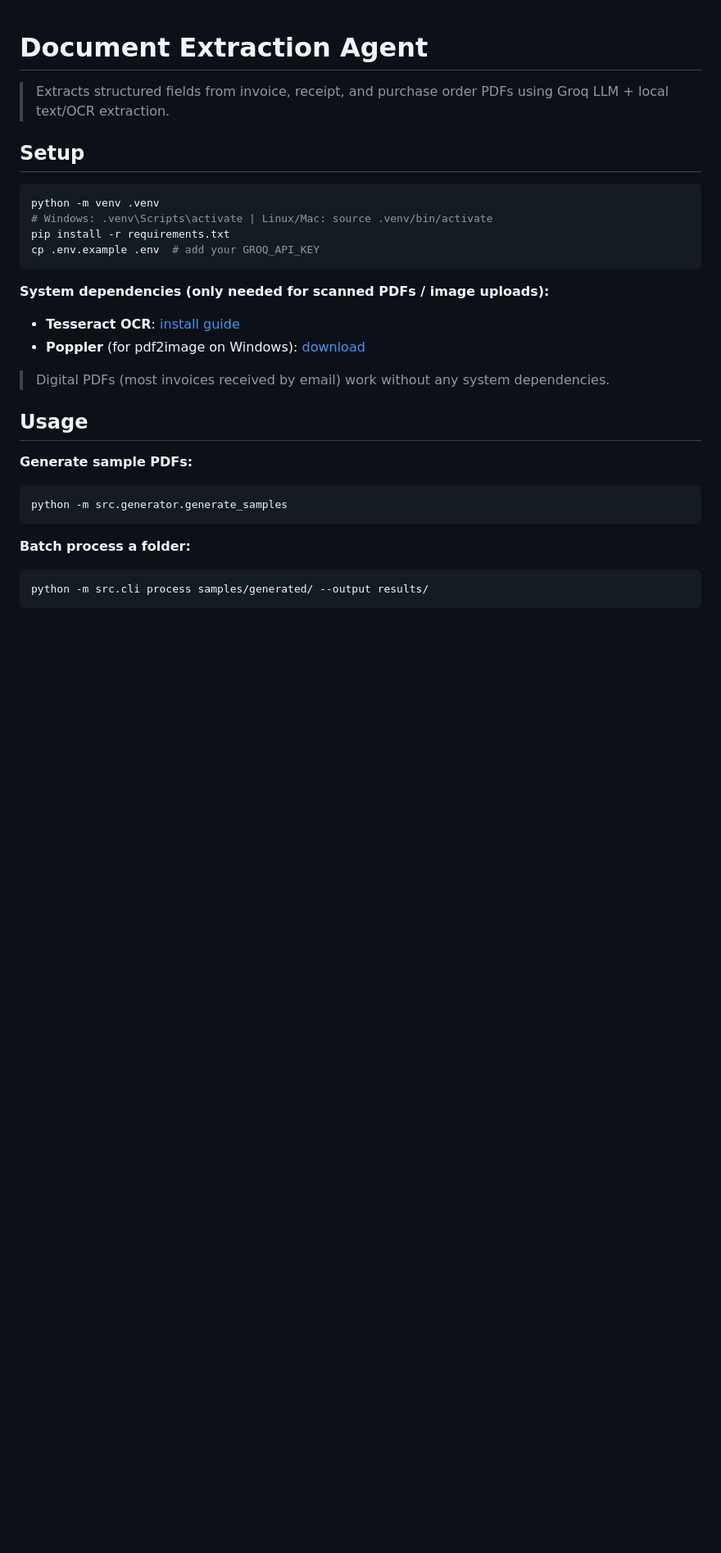
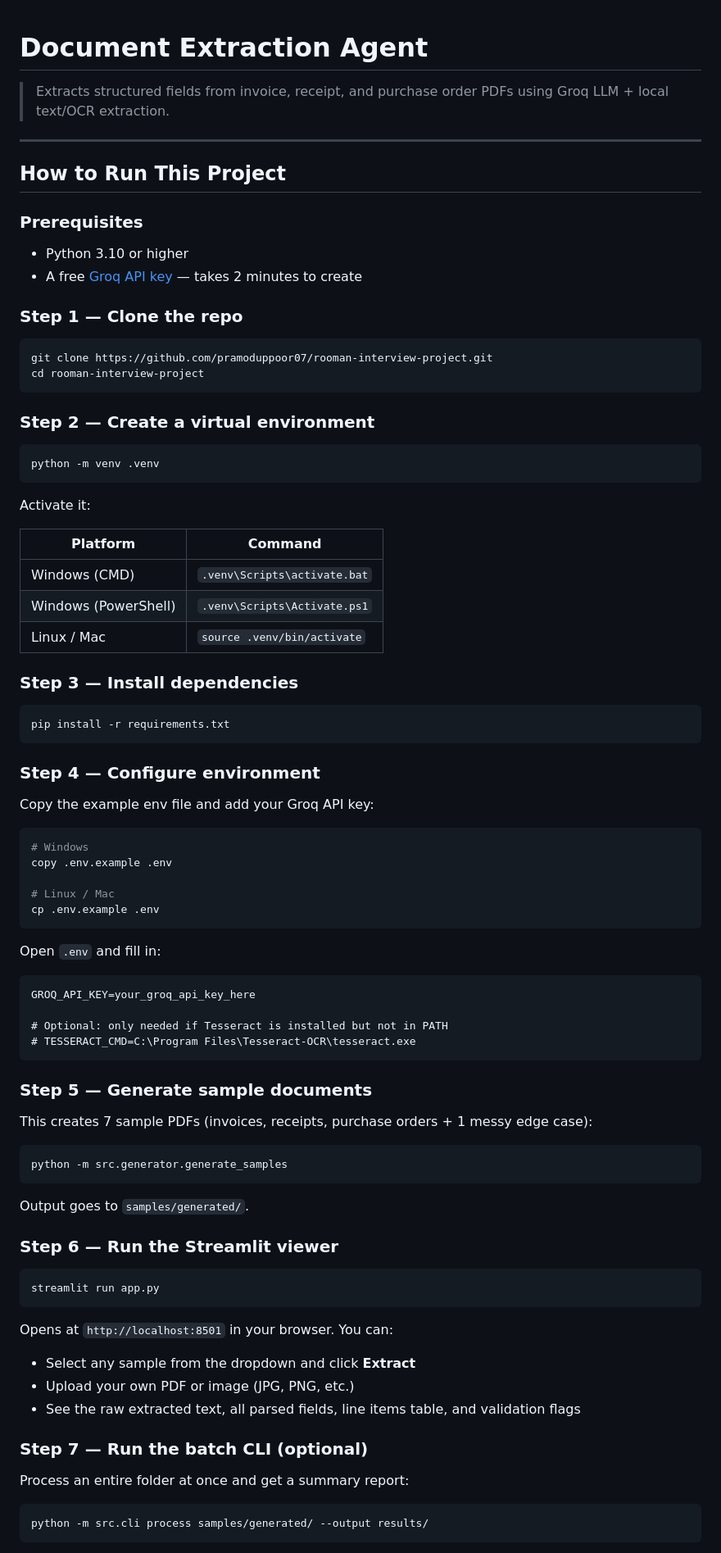
Before and after one commit to pramoduppoor07/rooman-interview-project, a Markdown page: README.md, the part around one of its changes. Shown at 82% size. Drawn GitHub-style; blank space fills up the shorter version.

Commit message:
add detailed run guide and future work section to README

````diff
--- a/README.md
+++ b/README.md
@@ -2,29 +2,88 @@
 
 > Extracts structured fields from invoice, receipt, and purchase order PDFs using Groq LLM + local text/OCR extraction.
 
-## Setup
+---
+
+## How to Run This Project
+
+### Prerequisites
+
+- Python 3.10 or higher
+- A free [Groq API key](https://console.groq.com) — takes 2 minutes to create
+
+### Step 1 — Clone the repo
+
+```bash
+git clone https://github.com/pramoduppoor07/rooman-interview-project.git
+cd rooman-interview-project
+```
+
+### Step 2 — Create a virtual environment
 
 ```bash
 python -m venv .venv
-# Windows: .venv\Scripts\activate | Linux/Mac: source .venv/bin/activate
-pip install -r requirements.txt
-cp .env.example .env  # add your GROQ_API_KEY
 ```
 
-**System dependencies (only needed for scanned PDFs / image uploads):**
-- **Tesseract OCR**: [install guide](https://github.com/UB-Mannheim/tesseract/wiki)
-- **Poppler** (for pdf2image on Windows): [download](https://github.com/oschwartz10612/poppler-windows/releases)
+Activate it:
 
-> Digital PDFs (most invoices received by email) work without any system dependencies.
+| Platform | Command |
+|---|---|
+| Windows (CMD) | `.venv\Scripts\activate.bat` |
+| Windows (PowerShell) | `.venv\Scripts\Activate.ps1` |
+| Linux / Mac | `source .venv/bin/activate` |
 
-## Usage
+### Step 3 — Install dependencies
 
-**Generate sample PDFs:**
+```bash
+pip install -r requirements.txt
+```
+
+### Step 4 — Configure environment
+
+Copy the example env file and add your Groq API key:
+
+```bash
+# Windows
+copy .env.example .env
+
+# Linux / Mac
+cp .env.example .env
+```
+
+Open `.env` and fill in:
+
+```
+GROQ_API_KEY=your_groq_api_key_here
+
+# Optional: only needed if Tesseract is installed but not in PATH
+# TESSERACT_CMD=C:\Program Files\Tesseract-OCR\tesseract.exe
+```
+
+### Step 5 — Generate sample documents
+
+This creates 7 sample PDFs (invoices, receipts, purchase orders + 1 messy edge case):
+
 ```bash
 python -m src.generator.generate_samples
 ```
 
-**Batch process a folder:**
+Output goes to `samples/generated/`.
+
+### Step 6 — Run the Streamlit viewer
+
+```bash
+streamlit run app.py
+```
+
+Opens at `http://localhost:8501` in your browser. You can:
+- Select any sample from the dropdown and click **Extract**
+- Upload your own PDF or image (JPG, PNG, etc.)
+- See the raw extracted text, all parsed fields, line items table, and validation flags
+
+### Step 7 — Run the batch CLI (optional)
+
+Process an entire folder at once and get a summary report:
+
 ```bash
 python -m src.cli process samples/generated/ --output results/
 ```
````
Also changed, not shown: other parts of README.md (+64 -13 lines).
